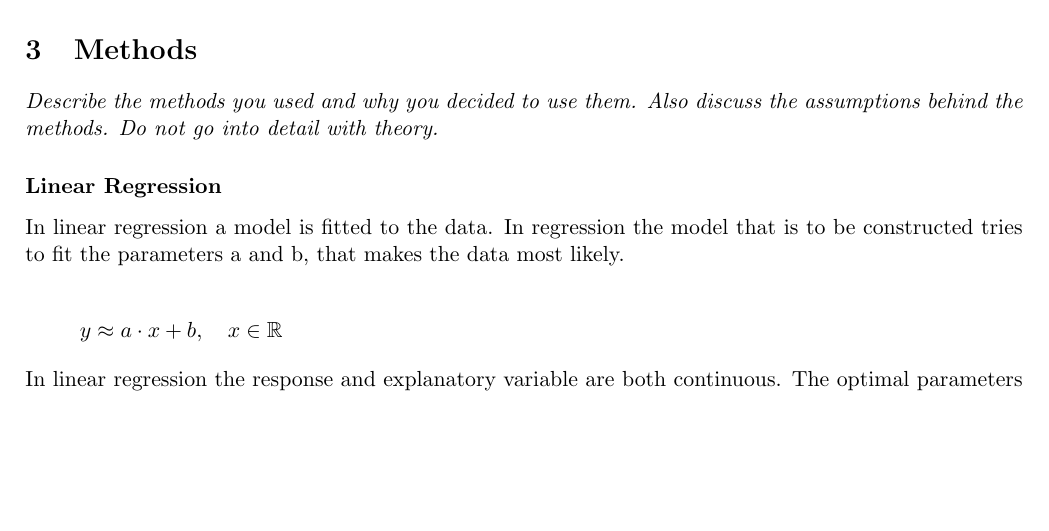
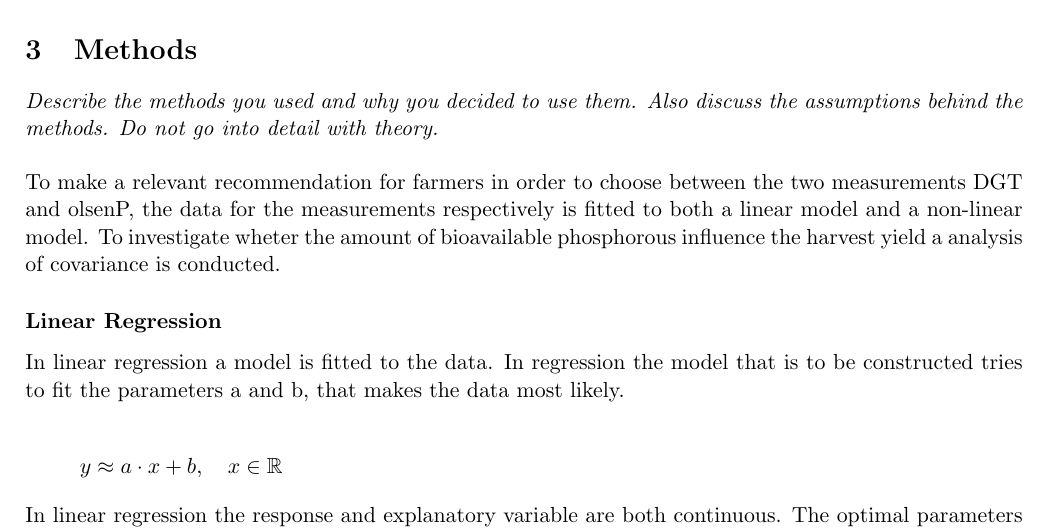
Before and after one commit to oskarwiese/project02445, a LaTeX document (reports/report2.tex): part of page 4 of 6, cut so that both start at the same text, the shorter picture padded with empty space. Compiled offline with pdfLaTeX; a missing bibliography style is replaced by a similar one.

Commit message:
last push of the day

```diff
--- a/reports/report2.tex
+++ b/reports/report2.tex
@@ -60,7 +60,8 @@ Since both olsen-P and DGT is a measurement for the yield, it would be suspected
 In \ref{fig:measurementz}, it is clear that low values of both DGT and Olsen P leads to a low yield, while somewhat higher values of DGT and Olsen P do not lead to much higher values of yield. This could suggest that the Michaelis-Menten model could be effective for fitting this data. This will be uncovered in the sections below.
 
 \section{Methods}
-\textit{Describe the methods you used and why you decided to use them. Also discuss the assumptions behind the methods. Do not go into detail with theory.}
+\textit{Describe the methods you used and why you decided to use them. Also discuss the assumptions behind the methods. Do not go into detail with theory.}\\\\
+To make a relevant recommendation for farmers in order to choose between the two measurements DGT and olsenP, the data for the measurements respectively is fitted to both a linear model and a non-linear model. To investigate wheter the amount of bioavailable phosphorous influence the harvest yield a analysis of covariance is conducted.
 
 \subsubsection*{Linear Regression}
 In linear regression a model is fitted to the data. In regression the model that is to be constructed tries to fit the parameters a and b, that makes the data most likely.
```
